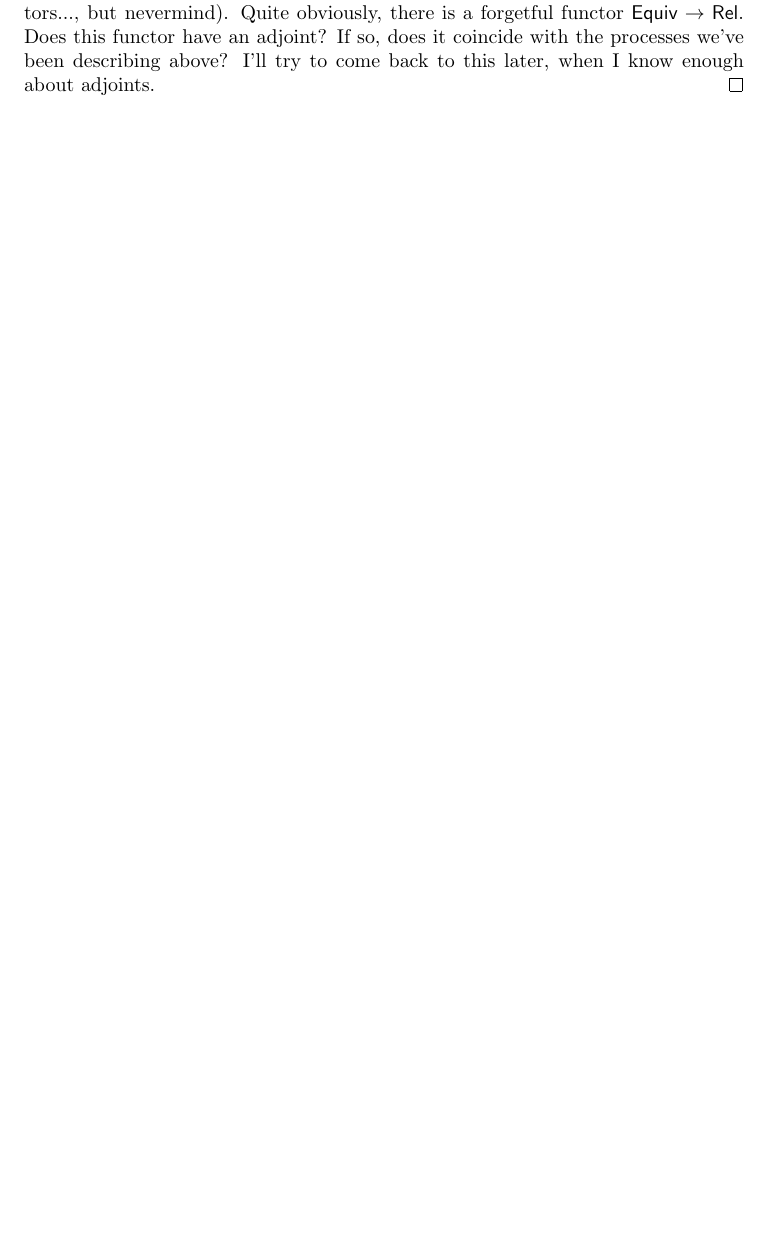
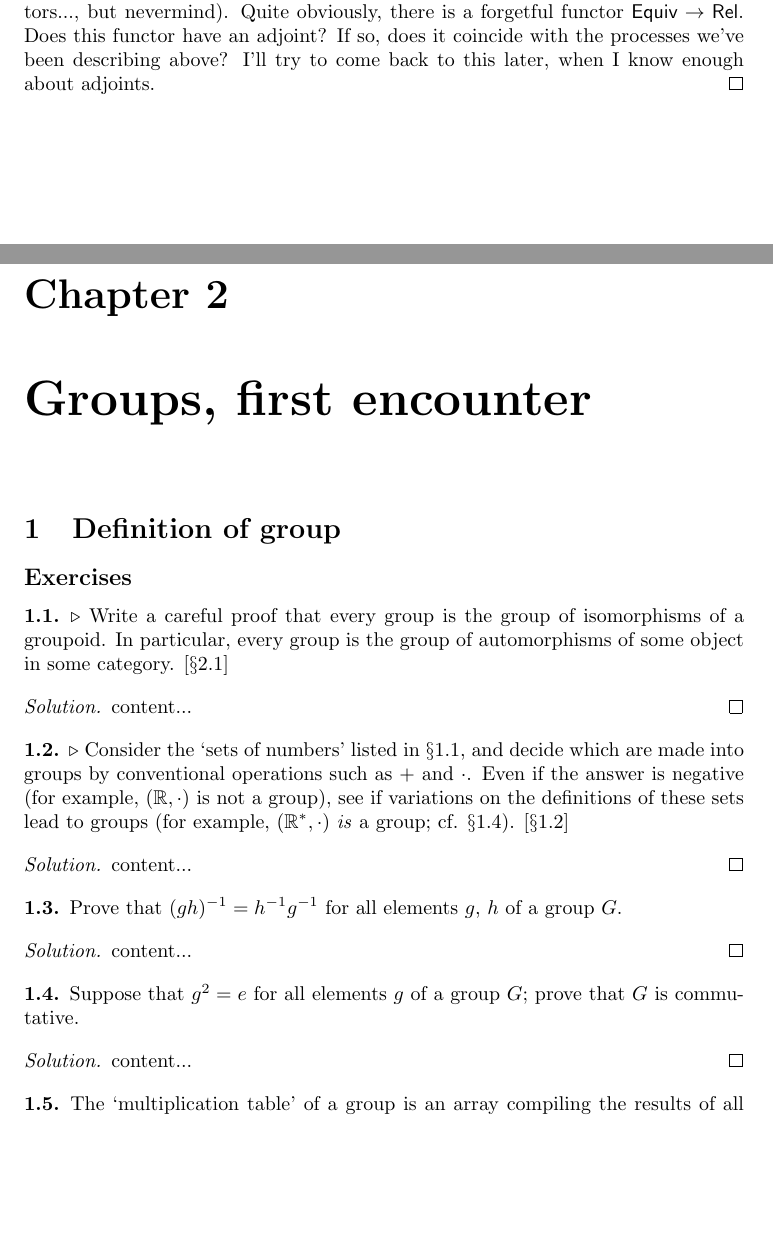
Before and after one commit to HernanIbarraMejia/algebra-chapter0-solutions, a LaTeX thesis (Solutions/main.tex, which reads Solutions/Chapters/Chapter_II/section_1.tex): part of page 26 of 27 before the commit and two parts of pages 26 and 27 of 31 after it, the two joined at a grey line, cut so that both start at the same text, the shorter picture padded with empty space. The pictures show the PDF file Solutions/main.pdf that the author committed with the source.

Commit message:
Added exercise statements for II.1

```diff
--- /dev/null
+++ b/Solutions/Chapters/Chapter_II/section_1.tex
@@ -0,0 +1,36 @@
+\section{Definition of group}
+\extitle
+\begin{exercise}
+	$\triangleright$ Write a careful proof that every group is the group of isomorphisms of a groupoid. In particular, every group is the group of automorphisms of some object in some category. [$\S 2.1$]
+\end{exercise}
+\begin{solution}
+	content...
+\end{solution}
+
+\begin{exercise}
+	$\triangleright$ Consider the `sets of numbers' listed in $\S 1.1$, and decide which are made into groups by conventional operations such as $+$ and $\cdot$. Even if the answer is negative (for example, $(\bR, \cdot)$ is not a group), see if variations on the definitions of these sets lead to groups (for example, $(\bR^{*}, \cdot)$ \emph{is} a group; cf. $\S 1.4$). [$\S 1.2$]
+\end{exercise}
+\begin{solution}
+	content...
+\end{solution}
+
+\begin{exercise}
+	Prove that $(gh)^{-1} = h^{-1}g^{-1}$ for all elements $g$, $h$ of a group $G$.
+\end{exercise}
+\begin{solution}
+	content...
+\end{solution}
+
+\begin{exercise}
+	Suppose that $g^2 = e$ for all elements $g$ of a group $G$; prove that $G$ is commutative.
+\end{exercise}
+\begin{solution}
+	content...
+\end{solution}
+
+\begin{exercise}
+	The `multiplication table' of a group is an array compiling the results of all multiplications $g\bullet h$:
+	{%Make spacing between the rows in the table a bit bigger
+	\renewcommand{\arraystretch}{1.5}
+	\[
+		\begin{array}{c||c|c|c|c}
@@ -0,0 +46,18 @@
+			\cdots & \cdots & \cdots & \cdots & \cdots
+		\end{array}
+	\]
+	}
+	(Here $e$ is the identity element. Of course the table depends on the order in which the elements are listed in the top row and leftmost column.) Prove that every row and every column of the multiplication table of a group contains all elements of the group exactly once (like Sudoku diagrams!).
+\end{exercise}
+\begin{solution}
+	content...
+\end{solution}
+
+\begin{exercise}
+	$\neg$ Prove that there is only \emph{one} possible multiplication table for $G$ if $G$ has exactly $1,2$, or $3$ elements. Analyze the possible multiplication tables for groups with exactly $4$ elements, and show that there are \emph{two} distinct tables, up to reordering of the elements of $G$. Use these tables to prove that all groups with $\leq$ 4 elements are commutative.
+
+	(You are welcome to analyze groups with 5 elements using the same technique, but you will soon know enough about groups to be able to avoid such brute-force approaches.) [$2.19$]
+\end{exercise}
+\begin{solution}
+	content...
+\end{solution}
@@ -0,0 +69,9 @@
+	content...
+\end{solution}
+
+\begin{exercise}
+	$\neg$ Let $G$ be a finite abelian group with exactly one element $f$ of order 2. Prove that $\prod_{g\in G}g = f$. [4.16]
+\end{exercise}
+\begin{solution}
+	content...
+\end{solution}
@@ -0,0 +90,16 @@
+	content...
+\end{solution}
+
+\begin{exercise}
+	Prove that for all $g$, $h$ in a group $G$, $|gh| = |hg|$. (Hint: Prove that $|aga^{-1}| = |g|$ for all $a$, $g$ in $G$.)
+\end{exercise}
+\begin{solution}
+	content...
+\end{solution}
+
+\begin{exercise}
+	$\triangleright$ In the group of invertible $2\times 2$ matrices, consider
+	\[
+		g =
+		\begin{pmatrix*}[r]
+			0 & -1\\
@@ -0,0 +132,9 @@
+	content...
+\end{solution}
+
+\begin{exercise}
+	$\neg$ Let $G$ be a commutative group, and let $g\in G$ be an element of maximal \emph{finite} order, that is, such that if $h\in G$ has finite order, then $|h|\leq |g|$. Prove that in fact if $h$ has finite order in $G$, then $h$ \emph{divides} $g$. (Hint: Argue by contradiction. If $h$ is finite but does not divide $g$, then there is a prime integer $p$ such that $|g| = p^mr$, $|h| = p^ns$, with $r$ and $s$ relatively prime to $p$ and $m < n$. Use Exercise 1.14 to compute the order of $g^{p^{m}}h^s$.) [$\S 2.1$, 4.11, \RNo{4}.6.15]
+\end{exercise}
+\begin{solution}
+	content...
+\end{solution}
--- a/Solutions/main.tex
+++ b/Solutions/main.tex
@@ -92,3 +94,4 @@
 	\import{Chapters/Chapter_I/}{section_4.tex}
 	\import{Chapters/Chapter_I/}{section_5.tex}
 
+	\chapter{Groups, first encounter}
```
Also changed, not shown: Solutions/Chapters/Chapter_II/section_10.tex (added, +1 -0 lines), Solutions/Chapters/Chapter_II/section_2.tex (added, +2 -0 lines), Solutions/Chapters/Chapter_II/section_3.tex (added, +2 -0 lines), Solutions/Chapters/Chapter_II/section_4.tex (added, +1 -0 lines), Solutions/Chapters/Chapter_II/section_5.tex (added, +1 -0 lines), Solutions/Chapters/Chapter_II/section_6.tex (added, +1 -0 lines), Solutions/Chapters/Chapter_II/section_7.tex (added, +1 -0 lines), Solutions/Chapters/Chapter_II/section_8.tex (added, +1 -0 lines), Solutions/Chapters/Chapter_II/section_9.tex (added, +1 -0 lines), Solutions/main.pdf, Solutions/Chapters/Chapter_II/section_1.tex (52 more changed lines), Solutions/main.tex (12 more changed lines), 4 other files.
